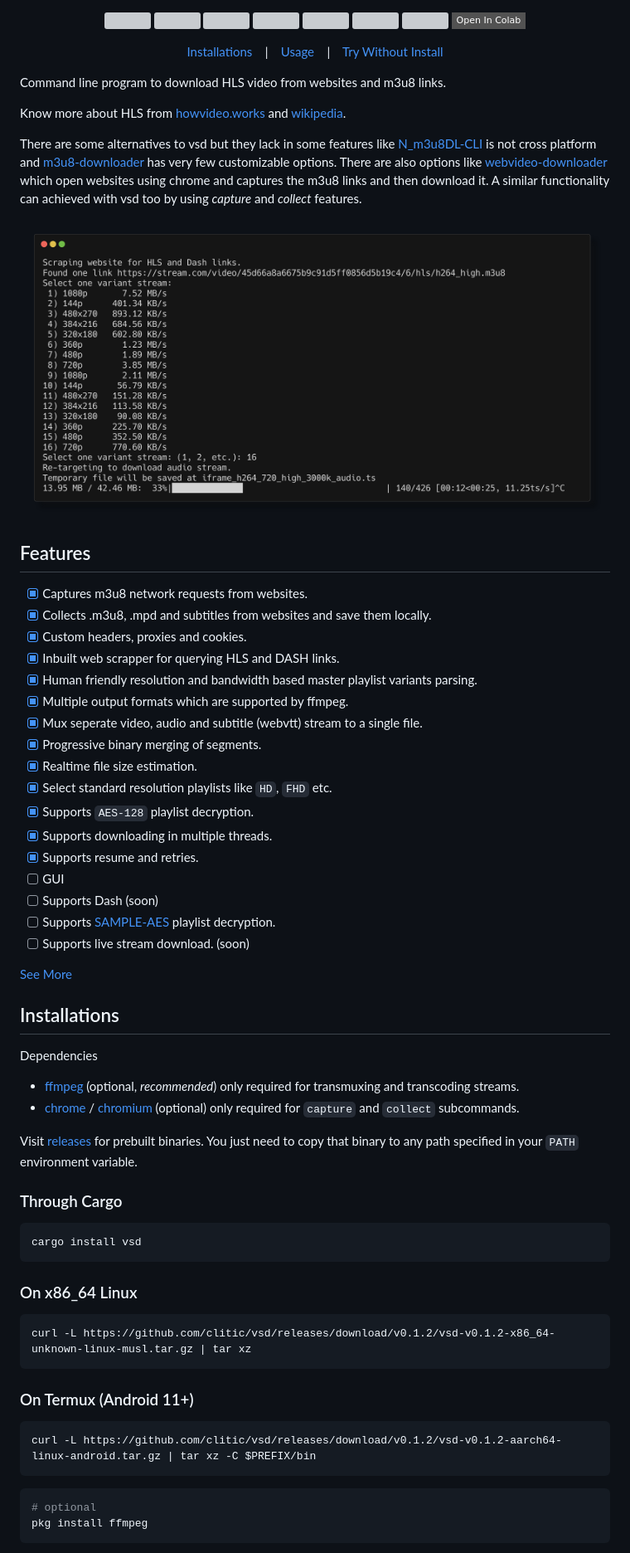
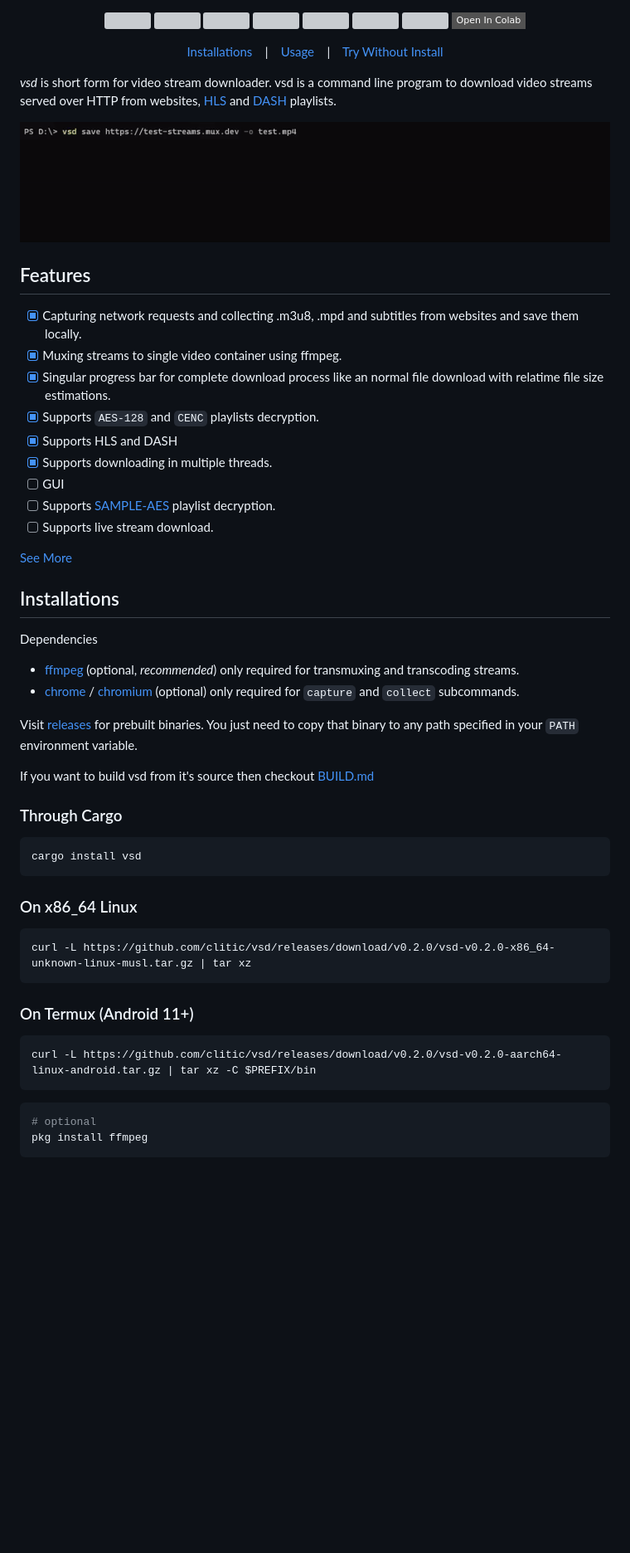
Before and after one commit to clitic/vsd, a Markdown page: README.md, the part around the change printed below. Shown: that part at 83% size. Rendered like a GitHub page; pictures changed too: images/showcase.gif (added); badges without logos; blank space fills up the shorter version; grey boxes are pictures that could not be loaded.

Commit message:
Release v0.2.0

````diff
--- a/README.md
+++ b/README.md
@@ -35,36 +35,23 @@
   <a href="https://colab.research.google.com/github/clitic/vsd/blob/main/vsd-on-colab.ipynb">Try Without Install</a>
 </p>
 
-Command line program to download HLS video from websites and m3u8 links.
-
-Know more about HLS from [howvideo.works](https://howvideo.works) and
-[wikipedia](https://en.wikipedia.org/wiki/M3U).
-
-There are some alternatives to vsd but they lack in some features like [N_m3u8DL-CLI](https://github.com/nilaoda/N_m3u8DL-CLI) is not cross platform and [m3u8-downloader](https://github.com/llychao/m3u8-downloader) has very few customizable options. There are also options like [webvideo-downloader](https://github.com/jaysonlong/webvideo-downloader) which open websites using chrome and captures the m3u8 links and then download it. A similar functionality can achieved with vsd too by using *capture* and *collect* features.
+*vsd* is short form for video stream downloader. vsd is a command line program to download video streams served over HTTP from websites, [HLS](https://howvideo.works/#hls) and [DASH](https://howvideo.works/#dash) playlists.
 
 <p align="center">
-  <img src="https://github.com/clitic/vsd/blob/main/images/showcase.png">
+  <img src="https://github.com/clitic/vsd/blob/main/images/showcase.gif">
 </p>
 
 ## Features
 
-- [x] Captures m3u8 network requests from websites.
-- [x] Collects .m3u8, .mpd and subtitles from websites and save them locally.
-- [x] Custom headers, proxies and cookies.
-- [x] Inbuilt web scrapper for querying HLS and DASH links.
-- [x] Human friendly resolution and bandwidth based master playlist variants parsing.
-- [x] Multiple output formats which are supported by ffmpeg.
-- [x] Mux seperate video, audio and subtitle (webvtt) stream to a single file.
-- [x] Progressive binary merging of segments.
-- [x] Realtime file size estimation.
-- [x] Select standard resolution playlists like `HD`, `FHD` etc.
-- [x] Supports `AES-128` playlist decryption.
+- [x] Capturing network requests and collecting .m3u8, .mpd and subtitles from websites and save them locally.
+- [x] Muxing streams to single video container using ffmpeg.
+- [x] Singular progress bar for complete download process like an normal file download with relatime file size estimations.
+- [x] Supports `AES-128` and `CENC` playlists decryption.
+- [x] Supports HLS and DASH
 - [x] Supports downloading in multiple threads.
-- [x] Supports resume and retries.
 - [ ] GUI
-- [ ] Supports Dash (soon)
 - [ ] Supports [SAMPLE-AES](https://developer.apple.com/library/archive/documentation/AudioVideo/Conceptual/HLS_Sample_Encryption/Encryption/Encryption.html) playlist decryption.
-- [ ] Supports live stream download. (soon)
+- [ ] Supports live stream download.
 
 <a href="#Help">See More</a>
 
@@ -77,6 +64,8 @@ Dependencies
 
 Visit [releases](https://github.com/clitic/vsd/releases) for prebuilt binaries. You just need to copy that binary to any path specified in your `PATH` environment variable.
 
+If you want to build vsd from it's source then checkout [BUILD.md](https://github.com/clitic/vsd/blob/main/BUILD.md)
+
 ### Through Cargo
 
 ```bash
@@ -86,13 +75,13 @@ cargo install vsd
 ### On x86_64 Linux
 
 ```bash
-curl -L https://github.com/clitic/vsd/releases/download/v0.1.2/vsd-v0.1.2-x86_64-unknown-linux-musl.tar.gz | tar xz
+curl -L https://github.com/clitic/vsd/releases/download/v0.2.0/vsd-v0.2.0-x86_64-unknown-linux-musl.tar.gz | tar xz
 ```
 
 ### On Termux (Android 11+)
 
 ```bash
-curl -L https://github.com/clitic/vsd/releases/download/v0.1.2/vsd-v0.1.2-aarch64-linux-android.tar.gz | tar xz -C $PREFIX/bin
+curl -L https://github.com/clitic/vsd/releases/download/v0.2.0/vsd-v0.2.0-aarch64-linux-android.tar.gz | tar xz -C $PREFIX/bin
 ```
 
 ```bash
````
Also changed, not shown: other parts of README.md (+86 -192 lines), BUILD.md (added, +138 -0 lines), CHANGELOG.md (+8 -4 lines), 7 other files.
